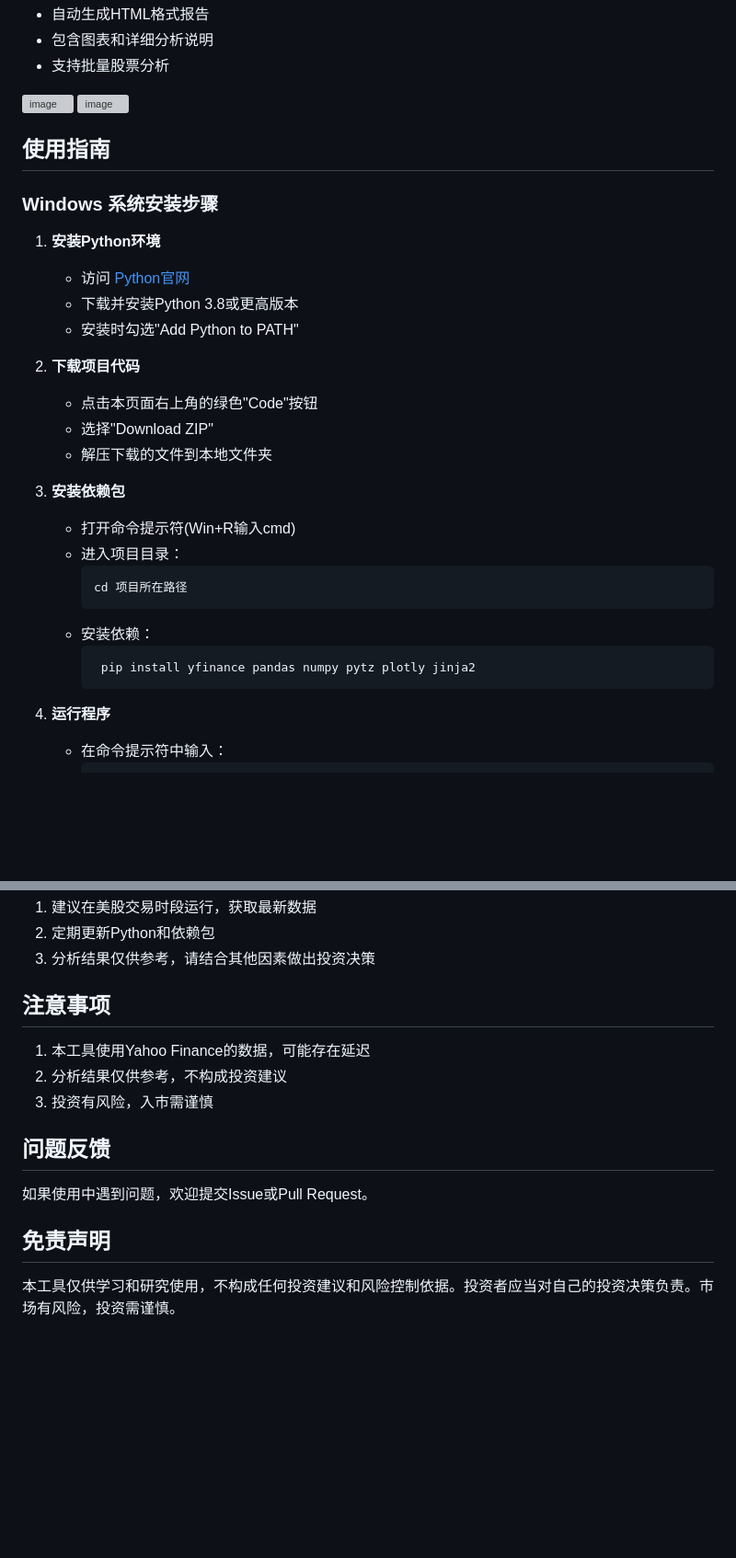
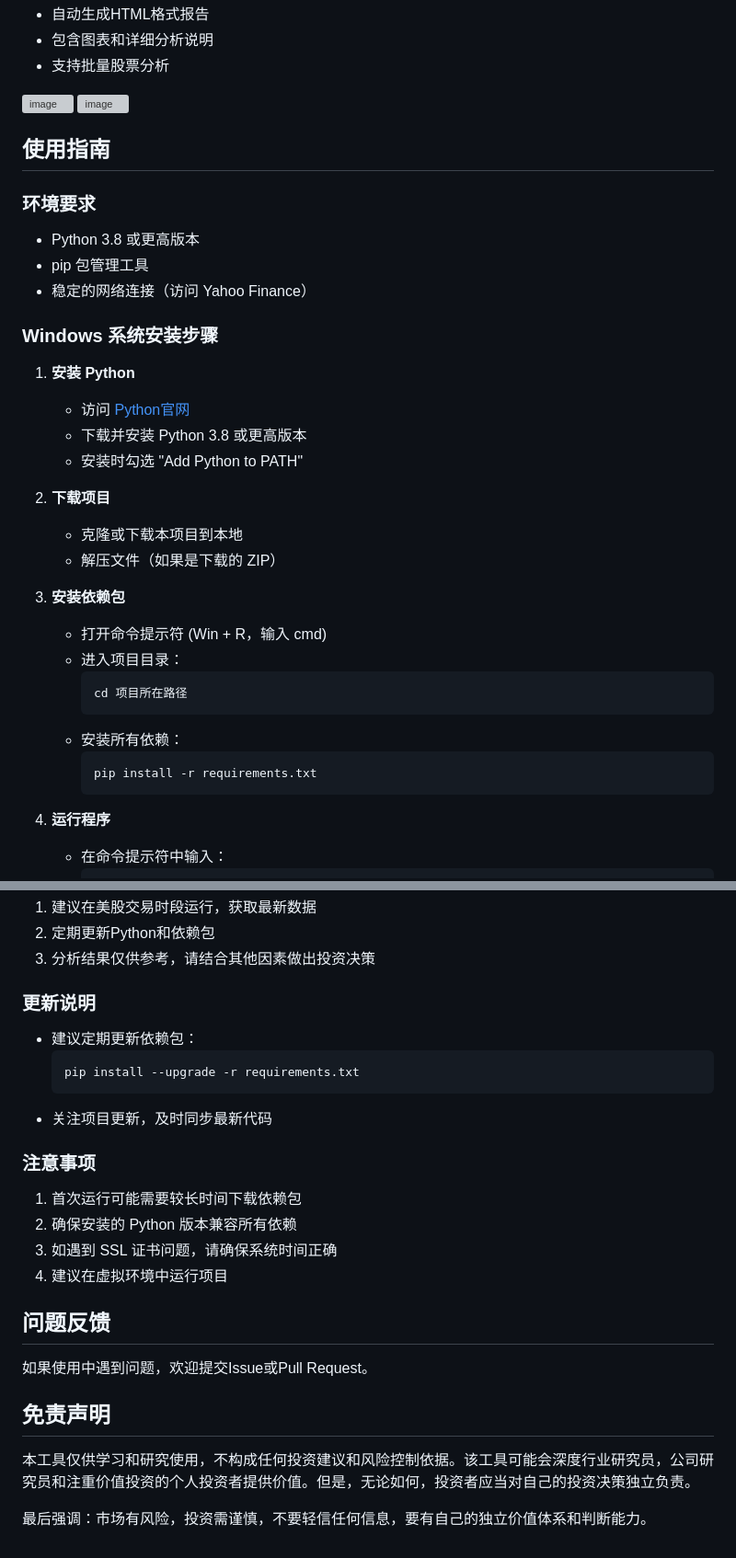
Before and after one commit to yagami1997/TradeMind, a Markdown page: README.md, 2 parts joined by grey strips. Shown at 92% size. Rendered like a GitHub page; blank space fills up the shorter version; grey boxes are pictures that could not be loaded.

````diff
--- a/README.md
+++ b/README.md
@@ -42,27 +42,31 @@
 
 ## 使用指南
 
+### 环境要求
+- Python 3.8 或更高版本
+- pip 包管理工具
+- 稳定的网络连接（访问 Yahoo Finance）
+
 ### Windows 系统安装步骤
 
-1. **安装Python环境**
+1. **安装 Python**
    - 访问 [Python官网](https://www.python.org/downloads/)
-   - 下载并安装Python 3.8或更高版本
-   - 安装时勾选"Add Python to PATH"
+   - 下载并安装 Python 3.8 或更高版本
+   - 安装时勾选 "Add Python to PATH"
 
-2. **下载项目代码**
-   - 点击本页面右上角的绿色"Code"按钮
-   - 选择"Download ZIP"
-   - 解压下载的文件到本地文件夹
+2. **下载项目**
+   - 克隆或下载本项目到本地
+   - 解压文件（如果是下载的 ZIP）
 
 3. **安装依赖包**
-   - 打开命令提示符(Win+R输入cmd)
+   - 打开命令提示符 (Win + R，输入 cmd)
    - 进入项目目录：
      ```bash
      cd 项目所在路径
      ```
-   - 安装依赖：
+   - 安装所有依赖：
      ```bash
-      pip install yfinance pandas numpy pytz plotly jinja2
+     pip install -r requirements.txt
      ```
 
 4. **运行程序**
@@ -143,13 +183,23 @@
 2. 定期更新Python和依赖包
 3. 分析结果仅供参考，请结合其他因素做出投资决策
 
-## 注意事项
-1. 本工具使用Yahoo Finance的数据，可能存在延迟
-2. 分析结果仅供参考，不构成投资建议
-3. 投资有风险，入市需谨慎
+### 更新说明
+- 建议定期更新依赖包：
+  ```bash
+  pip install --upgrade -r requirements.txt
+  ```
+- 关注项目更新，及时同步最新代码
+
+### 注意事项
+1. 首次运行可能需要较长时间下载依赖包
+2. 确保安装的 Python 版本兼容所有依赖
+3. 如遇到 SSL 证书问题，请确保系统时间正确
+4. 建议在虚拟环境中运行项目
 
 ## 问题反馈
 如果使用中遇到问题，欢迎提交Issue或Pull Request。
 
 ## 免责声明
-本工具仅供学习和研究使用，不构成任何投资建议和风险控制依据。投资者应当对自己的投资决策负责。市场有风险，投资需谨慎。
+本工具仅供学习和研究使用，不构成任何投资建议和风险控制依据。该工具可能会深度行业研究员，公司研究员和注重价值投资的个人投资者提供价值。但是，无论如何，投资者应当对自己的投资决策独立负责。
+
+最后强调：市场有风险，投资需谨慎，不要轻信任何信息，要有自己的独立价值体系和判断能力。
````
Also changed, not shown: other parts of README.md (+37 -1 lines).
